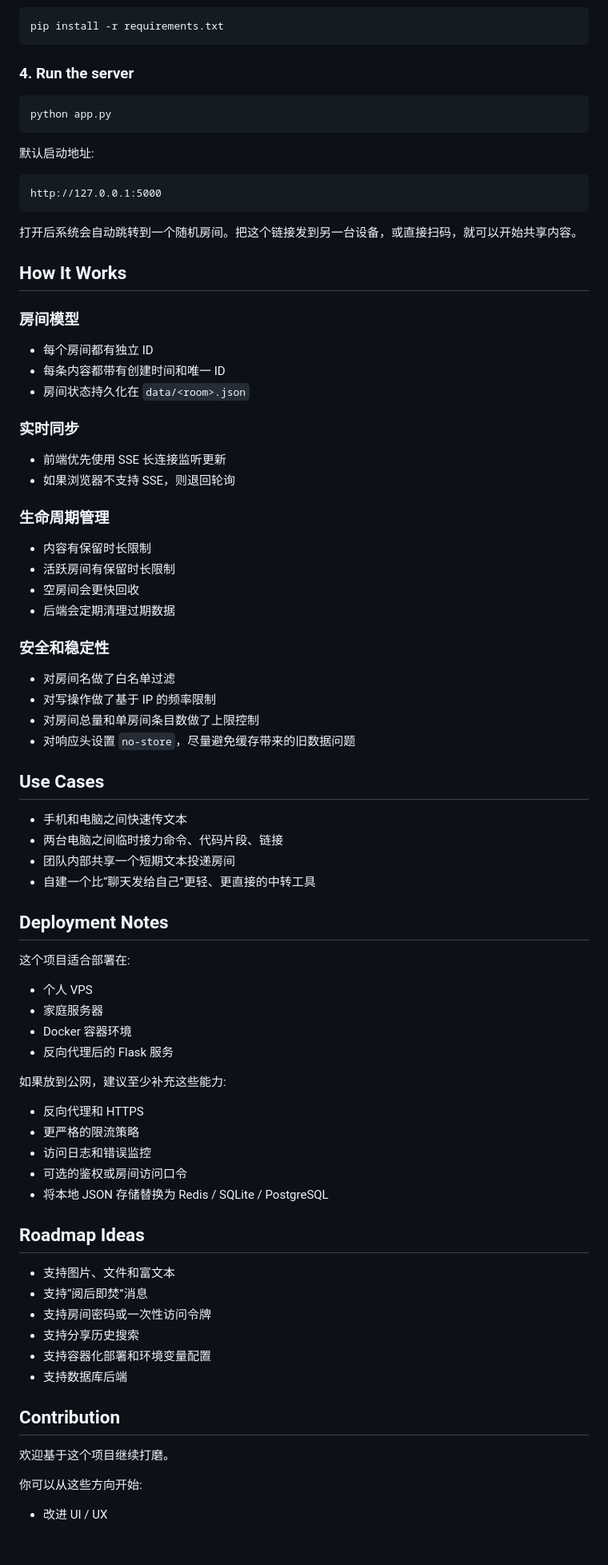
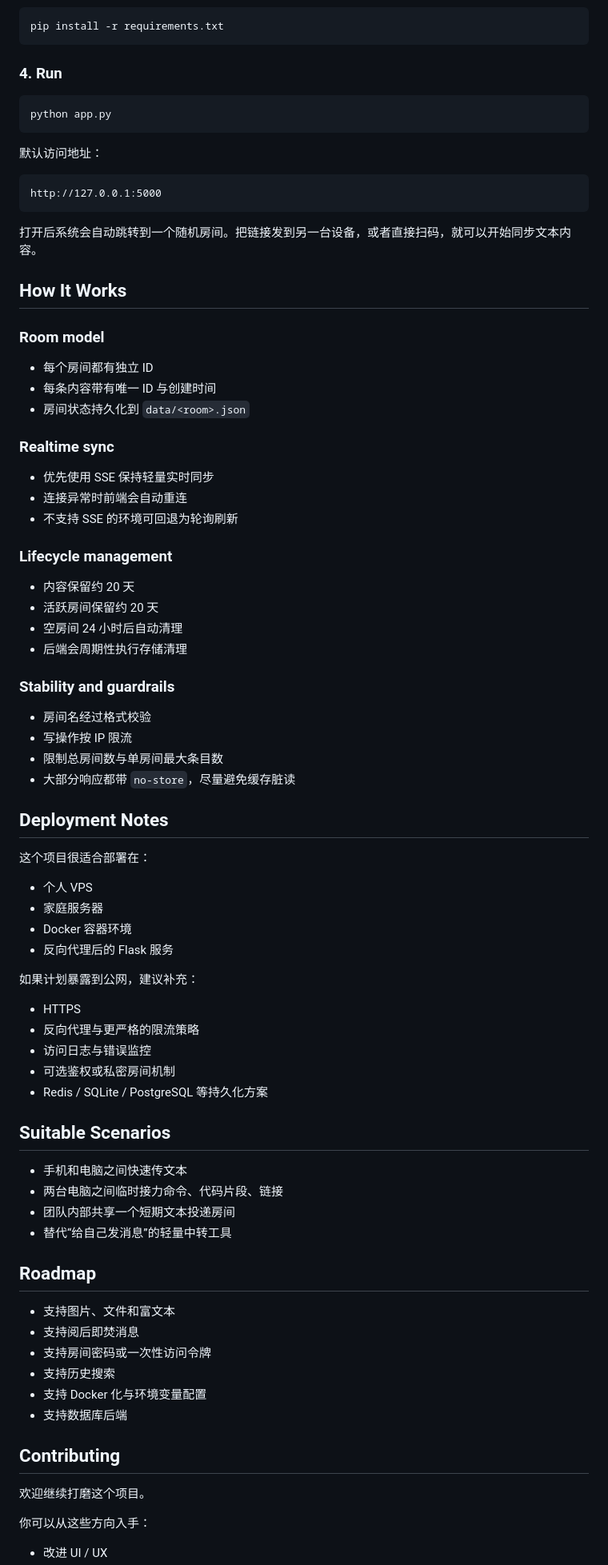
Before and after one commit to qnmlgbd250/cloud-clipboard, a Markdown page: README.md, the part around one of its changes. Shown at 80% size. Rendered like a GitHub page; blank space fills up the shorter version.

Commit message:
docs: redesign project README

````diff
--- a/README.md
+++ b/README.md
@@ -89,84 +137,85 @@ source .venv/bin/activate
 pip install -r requirements.txt
 ```
 
-### 4. Run the server
+### 4. Run
 
 ```bash
 python app.py
 ```
 
-默认启动地址:
+默认访问地址：
 
 ```text
 http://127.0.0.1:5000
 ```
 
-打开后系统会自动跳转到一个随机房间。把这个链接发到另一台设备，或直接扫码，就可以开始共享内容。
+打开后系统会自动跳转到一个随机房间。把链接发到另一台设备，或者直接扫码，就可以开始同步文本内容。
 
 ## How It Works
 
-### 房间模型
+### Room model
 
 - 每个房间都有独立 ID
-- 每条内容都带有创建时间和唯一 ID
-- 房间状态持久化在 `data/<room>.json`
+- 每条内容带有唯一 ID 与创建时间
+- 房间状态持久化到 `data/<room>.json`
 
-### 实时同步
+### Realtime sync
 
-- 前端优先使用 SSE 长连接监听更新
-- 如果浏览器不支持 SSE，则退回轮询
+- 优先使用 SSE 保持轻量实时同步
+- 连接异常时前端会自动重连
+- 不支持 SSE 的环境可回退为轮询刷新
 
-### 生命周期管理
+### Lifecycle management
 
-- 内容有保留时长限制
-- 活跃房间有保留时长限制
-- 空房间会更快回收
-- 后端会定期清理过期数据
+- 内容保留约 20 天
+- 活跃房间保留约 20 天
+- 空房间 24 小时后自动清理
+- 后端会周期性执行存储清理
 
-### 安全和稳定性
+### Stability and guardrails
 
-- 对房间名做了白名单过滤
-- 对写操作做了基于 IP 的频率限制
-- 对房间总量和单房间条目数做了上限控制
-- 对响应头设置 `no-store`，尽量避免缓存带来的旧数据问题
-
-## Use Cases
-
-- 手机和电脑之间快速传文本
-- 两台电脑之间临时接力命令、代码片段、链接
-- 团队内部共享一个短期文本投递房间
-- 自建一个比“聊天发给自己”更轻、更直接的中转工具
+- 房间名经过格式校验
+- 写操作按 IP 限流
+- 限制总房间数与单房间最大条目数
+- 大部分响应都带 `no-store`，尽量避免缓存脏读
 
 ## Deployment Notes
 
-这个项目适合部署在:
+这个项目很适合部署在：
 
 - 个人 VPS
 - 家庭服务器
 - Docker 容器环境
 - 反向代理后的 Flask 服务
 
-如果放到公网，建议至少补充这些能力:
+如果计划暴露到公网，建议补充：
 
-- 反向代理和 HTTPS
-- 更严格的限流策略
-- 访问日志和错误监控
-- 可选的鉴权或房间访问口令
-- 将本地 JSON 存储替换为 Redis / SQLite / PostgreSQL
+- HTTPS
+- 反向代理与更严格的限流策略
+- 访问日志与错误监控
+- 可选鉴权或私密房间机制
+- Redis / SQLite / PostgreSQL 等持久化方案
 
-## Roadmap Ideas
+## Suitable Scenarios
+
+- 手机和电脑之间快速传文本
+- 两台电脑之间临时接力命令、代码片段、链接
+- 团队内部共享一个短期文本投递房间
+- 替代“给自己发消息”的轻量中转工具
+
+## Roadmap
 
 - 支持图片、文件和富文本
-- 支持“阅后即焚”消息
+- 支持阅后即焚消息
 - 支持房间密码或一次性访问令牌
-- 支持分享历史搜索
-- 支持容器化部署和环境变量配置
+- 支持历史搜索
+- 支持 Docker 化与环境变量配置
 - 支持数据库后端
 
-## Contribution
+## Contributing
 
-欢迎基于这个项目继续打磨。
+欢迎继续打磨这个项目。
 
-你可以从这些方向开始:
+你可以从这些方向入手：
 
 - 改进 UI / UX
````
Also changed, not shown: other parts of README.md (+94 -48 lines).
